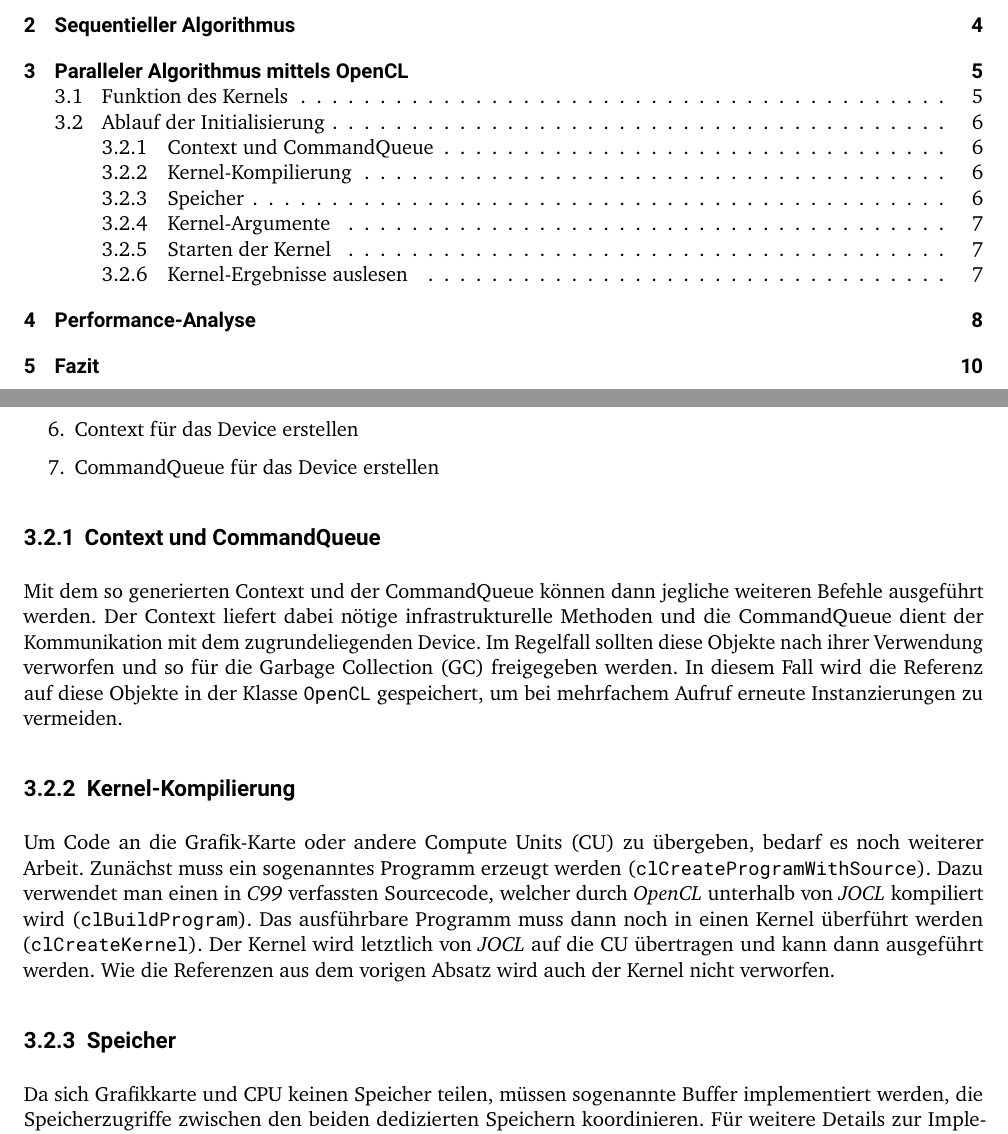
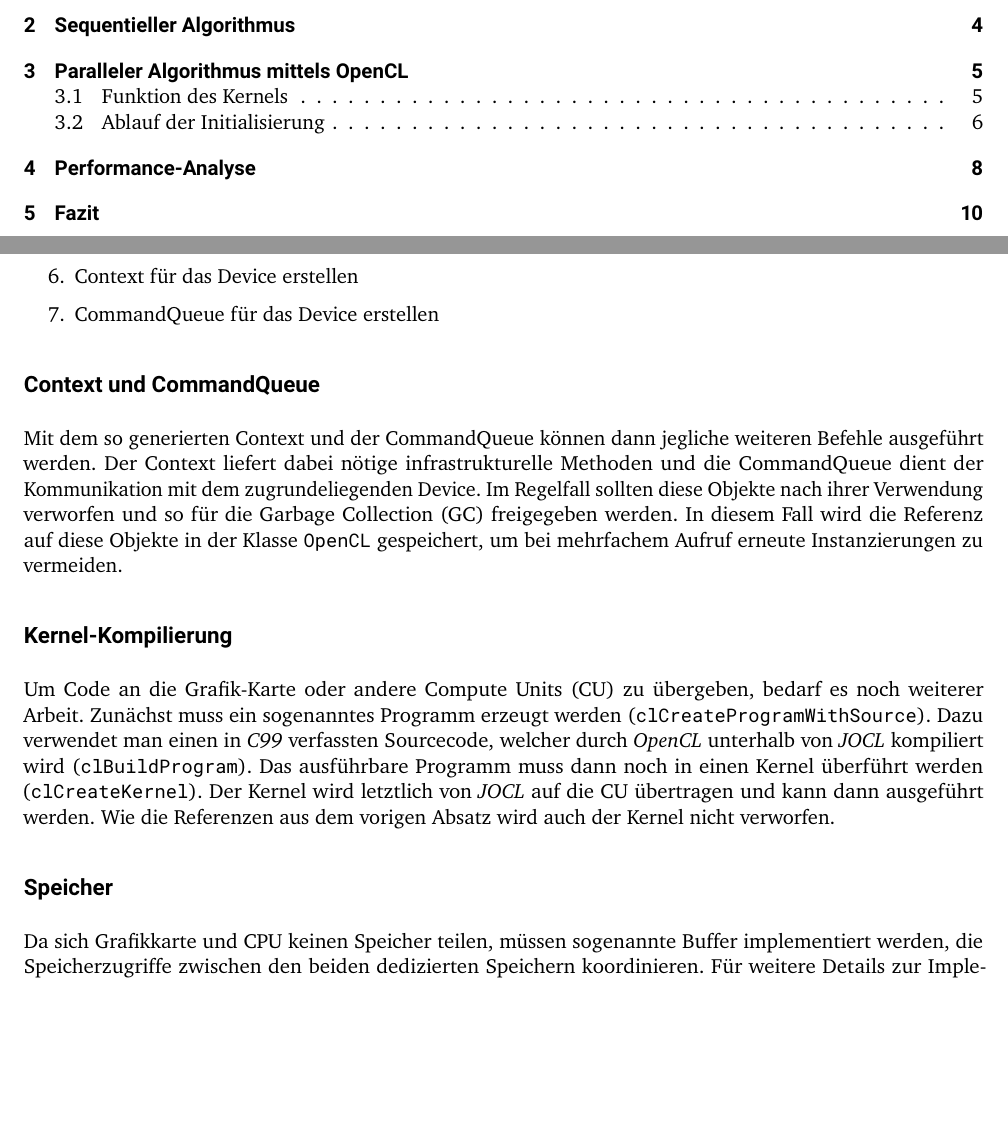
Before and after one commit to jstollberg/HighPerformanceSimulation, a LaTeX thesis (doc/task1/task1_doc.tex): two parts of pages 2 and 6 of 10, joined at a grey line, cut so that both start at the same text, the shorter picture padded with empty space. Compiled offline with pdfLaTeX.

Commit message:
removed subsections from toc

```diff
--- a/doc/task1/task1_doc.tex
+++ b/doc/task1/task1_doc.tex
@@ -138,13 +138,13 @@ Der Ablauf der Initialisierung verläuft wie folgt:
 	\item CommandQueue für das Device erstellen
 \end{enumerate}
 
-\subsection{Context und CommandQueue}
+\subsection*{Context und CommandQueue}
 Mit dem so generierten Context und der CommandQueue können dann jegliche weiteren Befehle ausgeführt werden. Der Context liefert dabei nötige infrastrukturelle Methoden und die CommandQueue dient der Kommunikation mit dem zugrundeliegenden Device. Im Regelfall sollten diese Objekte nach ihrer Verwendung verworfen und so für die Garbage Collection (GC) freigegeben werden. In diesem Fall wird die Referenz auf diese Objekte in der Klasse \code{OpenCL} gespeichert, um bei mehrfachem Aufruf erneute Instanzierungen zu vermeiden.
 
-\subsection{Kernel-Kompilierung}
+\subsection*{Kernel-Kompilierung}
 Um Code an die Grafik-Karte oder andere Compute Units (CU) zu übergeben, bedarf es noch weiterer Arbeit. Zunächst muss ein sogenanntes Programm erzeugt werden (\code{clCreateProgramWithSource}). Dazu verwendet man einen in \textit{C99} verfassten Sourcecode, welcher durch \textit{OpenCL} unterhalb von \textit{JOCL} kompiliert wird (\code{clBuildProgram}). Das ausführbare Programm muss dann noch in einen Kernel überführt werden (\code{clCreateKernel}). Der Kernel wird letztlich von \textit{JOCL} auf die CU übertragen und kann dann ausgeführt werden. Wie die Referenzen aus dem vorigen Absatz wird auch der Kernel nicht verworfen.
 
-\subsection{Speicher}
+\subsection*{Speicher}
 Da sich Grafikkarte und CPU keinen Speicher teilen, müssen sogenannte Buffer implementiert werden, die Speicherzugriffe zwischen den beiden dedizierten Speichern koordinieren. Für weitere Details zur Implementierung wird an die Datei \textit{MatrixVector.java} bzw. die Methode \code{MatrixVector.initParallel(long lws, int availableUnits)} verwiesen.
 
 Um die zugrundeliegende Struktur in den globalen Speicher der Grafikkarte zu kopieren, werden Buffer erstellt, die den Inhalt des Host-Speichers (für den CPU verfügbarer Speicher) kopieren.
```
Also changed, not shown: doc/task1/task1_doc.pdf, doc/task1/task1_doc.tex (6 more changed lines).
